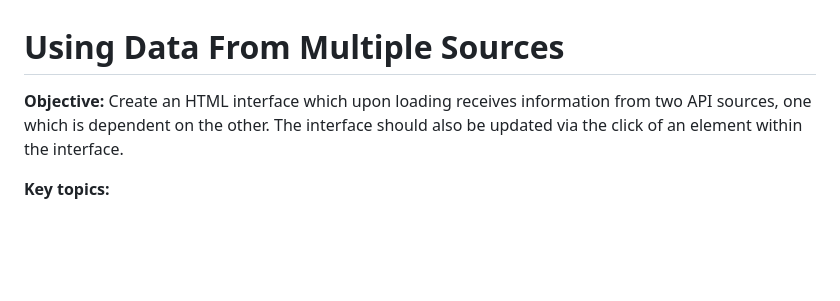
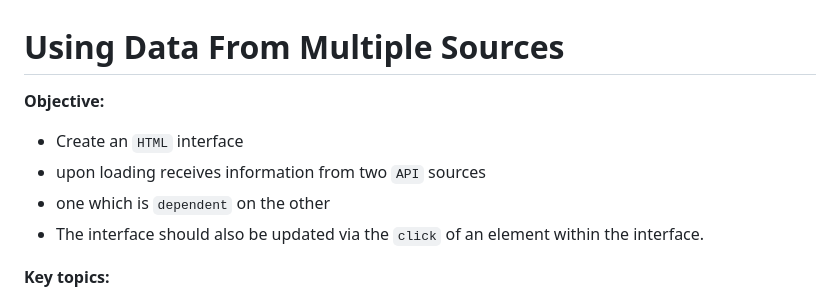
Before and after one commit to PanzarinoEve-FS/2.8-Assignment-Working-With-Multiple-APIs, a Markdown page: readme.md, the part around one of its changes. Drawn GitHub-style; blank space fills up the shorter version.

```diff
--- a/readme.md
+++ b/readme.md
@@ -1,6 +1,10 @@
 # Using Data From Multiple Sources
 
-**Objective:** Create an HTML interface which upon loading receives information from two API sources, one which is dependent on the other. The interface should also be updated via the click of an element within the interface.
+**Objective:**
+- Create an `HTML` interface
+- upon loading receives information from two `API` sources
+- one which is `dependent` on the other
+- The interface should also be updated via the `click` of an element within the interface.
 
 **Key topics:**
 
```
Also changed, not shown: other parts of readme.md (+18 -14 lines).
